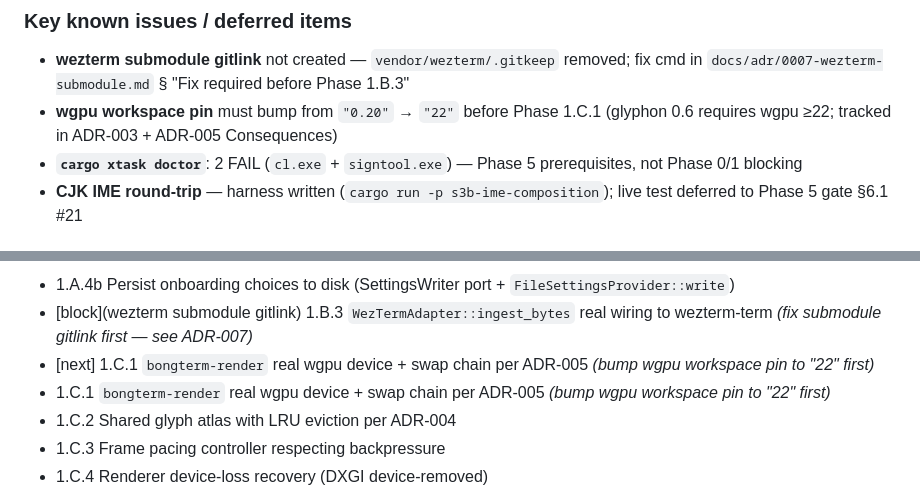
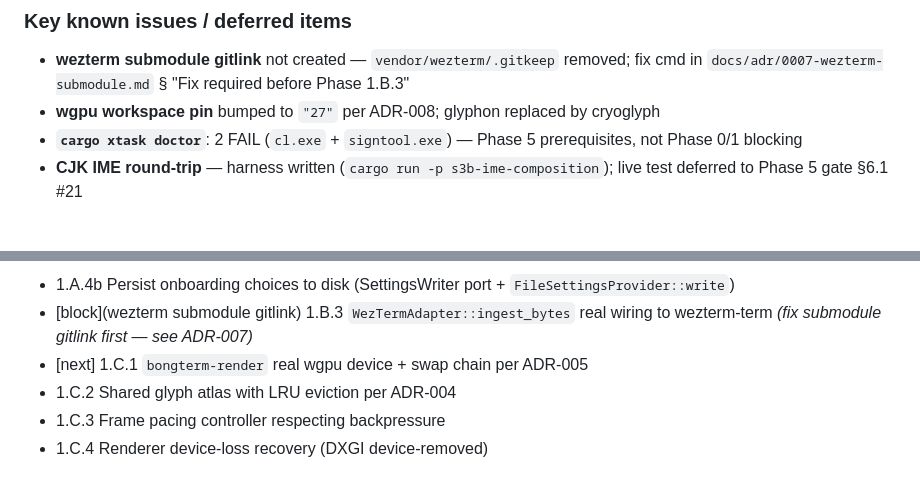
Before and after one commit to Bongbetic/BongTerm, a Markdown page: orca.md, 2 parts joined by grey strips. Rendered like a GitHub page.

Commit message:
chore(orca): fix duplicate 1.C.1 entry; update wgpu note → ADR-008 done
Co-Authored-By: Claude Sonnet 4.6 <noreply@anthropic.com>

```diff
--- a/orca.md
+++ b/orca.md
@@ -45,7 +45,7 @@
 ### Key known issues / deferred items
 
 - **wezterm submodule gitlink** not created — `vendor/wezterm/.gitkeep` removed; fix cmd in `docs/adr/0007-wezterm-submodule.md` § "Fix required before Phase 1.B.3"
-- **wgpu workspace pin** must bump from `"0.20"` → `"22"` before Phase 1.C.1 (glyphon 0.6 requires wgpu ≥22; tracked in ADR-003 + ADR-005 Consequences)
+- **wgpu workspace pin** bumped to `"27"` per ADR-008; glyphon replaced by cryoglyph
 - **`cargo xtask doctor`**: 2 FAIL (`cl.exe` + `signtool.exe`) — Phase 5 prerequisites, not Phase 0/1 blocking
 - **CJK IME round-trip** — harness written (`cargo run -p s3b-ime-composition`); live test deferred to Phase 5 gate §6.1 #21
 
@@ -120,8 +120,7 @@ Gates this phase satisfies: spec §6.1 #1, #4, #5, #6, #7, #8, #17, #28, #29.
 
 - 1.A.4b Persist onboarding choices to disk (SettingsWriter port + `FileSettingsProvider::write`)
 - [block](wezterm submodule gitlink) 1.B.3 `WezTermAdapter::ingest_bytes` real wiring to wezterm-term *(fix submodule gitlink first — see ADR-007)*
-- [next] 1.C.1 `bongterm-render` real wgpu device + swap chain per ADR-005 *(bump wgpu workspace pin to "22" first)*
-- 1.C.1 `bongterm-render` real wgpu device + swap chain per ADR-005 *(bump wgpu workspace pin to "22" first)*
+- [next] 1.C.1 `bongterm-render` real wgpu device + swap chain per ADR-005
 - 1.C.2 Shared glyph atlas with LRU eviction per ADR-004
 - 1.C.3 Frame pacing controller respecting backpressure
 - 1.C.4 Renderer device-loss recovery (DXGI device-removed)
```
